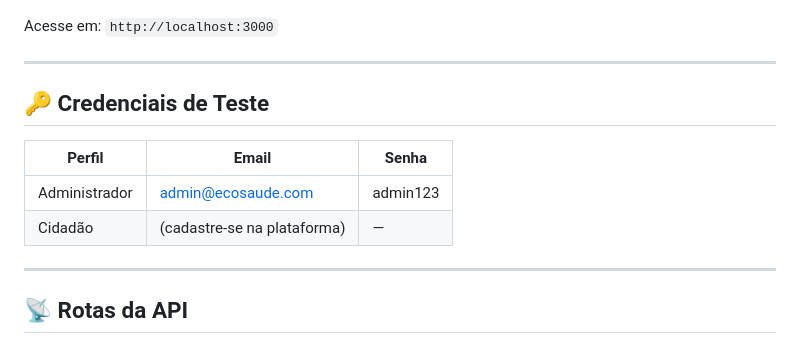
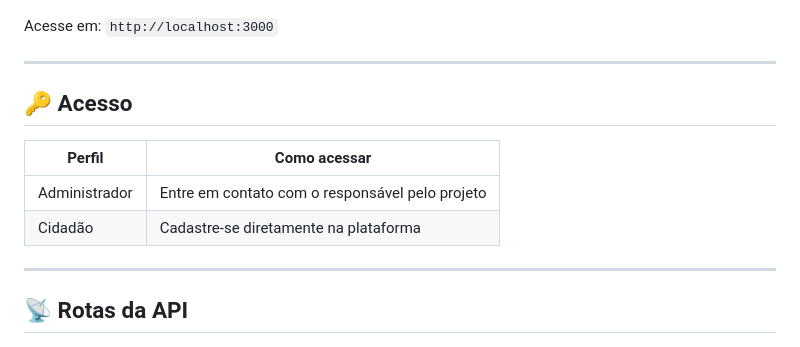
Before and after one commit to Daniel-Antonio-Bandeira/eco-saude, a Markdown page: README.md, the part around the change. Drawn GitHub-style.

Commit message:
remove credenciais do README

```diff
--- a/README.md
+++ b/README.md
@@ -117,12 +117,12 @@ Acesse em: `http://localhost:3000`
 
 ---
 
-## 🔑 Credenciais de Teste
+## 🔑 Acesso
 
-| Perfil | Email | Senha |
-|--------|-------|-------|
-| Administrador | admin@ecosaude.com | admin123 |
-| Cidadão | (cadastre-se na plataforma) | — |
+| Perfil | Como acessar |
+|--------|-------------|
+| Administrador | Entre em contato com o responsável pelo projeto |
+| Cidadão | Cadastre-se diretamente na plataforma |
 
 ---
 
```
